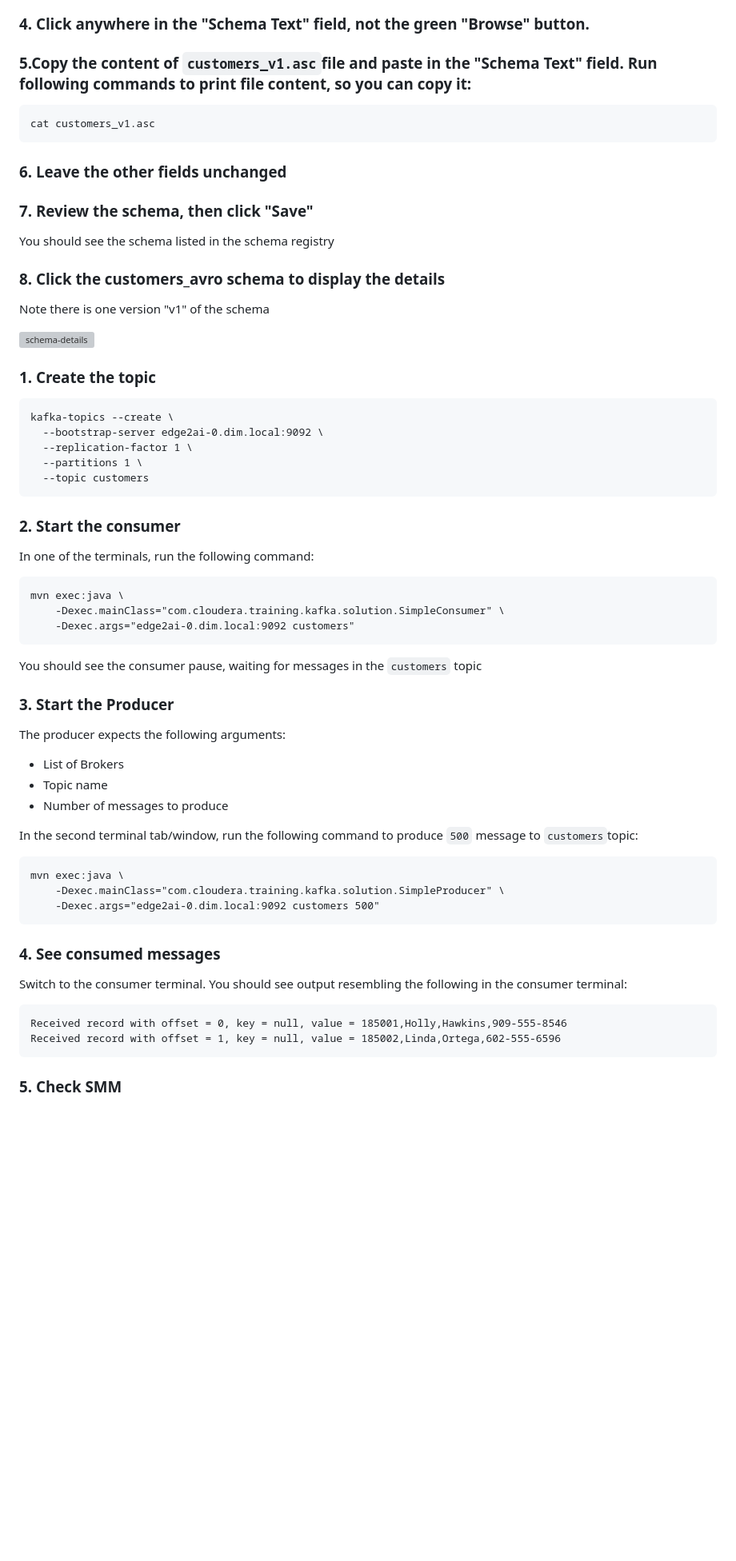
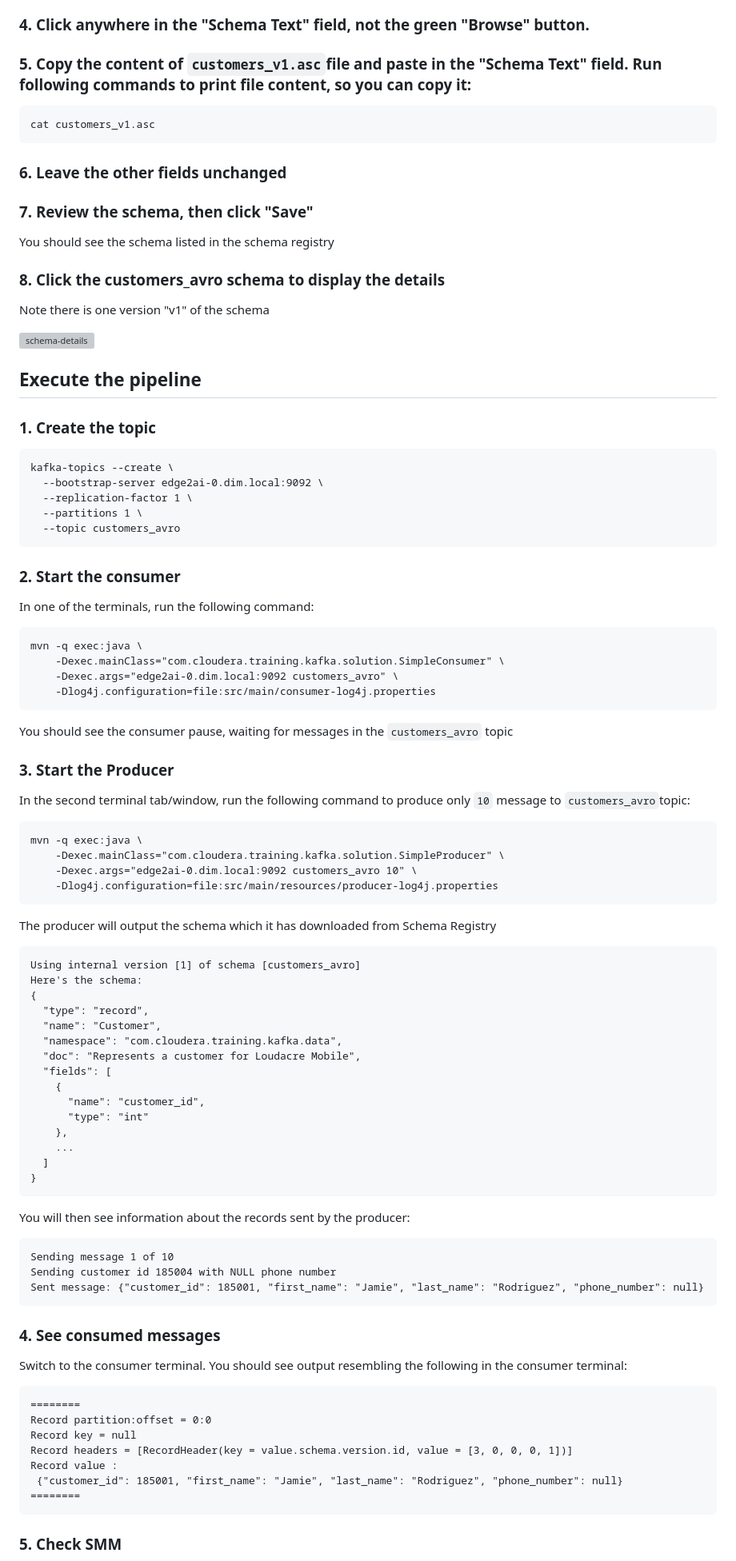
Before and after one commit to campossalex/Kafka, a Markdown page: lab4.md, the part around the change. Shown at 80% size. Rendered like a GitHub page; blank space fills up the shorter version; grey boxes are pictures that could not be loaded.

`````diff
--- a/lab4.md
+++ b/lab4.md
@@ -30,7 +30,8 @@ Add a description for the schema
 
 ### 4. Click anywhere in the "Schema Text" field, not the green "Browse" button.
 
-### 5.Copy the content of `customers_v1.asc`file and paste in the "Schema Text" field. Run following commands to print file content, so you can copy it:
+### 5. Copy the content of `customers_v1.asc`file and paste in the "Schema Text" field. Run following commands to print file content, so you can copy it:
+
 ````
 cat customers_v1.asc
 ````
@@ -47,7 +48,7 @@ Note there is one version "v1" of the schema
 
 ![schema-details](https://user-images.githubusercontent.com/32500181/210565090-1c1d384a-4dc6-436e-8d73-f51713cf81c5.png)
 
-
+## Execute the pipeline
 
 ### 1. Create the topic
 
@@ -56,7 +57,7 @@ kafka-topics --create \
   --bootstrap-server edge2ai-0.dim.local:9092 \
   --replication-factor 1 \
   --partitions 1 \
-  --topic customers
+  --topic customers_avro
   ```
 
 ### 2. Start the consumer
@@ -64,26 +65,50 @@ kafka-topics --create \
 In one of the terminals, run the following command:
 
 ```
-mvn exec:java \
+mvn -q exec:java \
     -Dexec.mainClass="com.cloudera.training.kafka.solution.SimpleConsumer" \
-    -Dexec.args="edge2ai-0.dim.local:9092 customers"
+    -Dexec.args="edge2ai-0.dim.local:9092 customers_avro" \
+    -Dlog4j.configuration=file:src/main/consumer-log4j.properties
 ```
 
-You should see the consumer pause, waiting for messages in the `customers` topic
+You should see the consumer pause, waiting for messages in the `customers_avro` topic
 
 ### 3. Start the Producer
 
-The producer expects the following arguments:
-- List of Brokers
-- Topic name
-- Number of messages to produce
-
-In the second terminal tab/window, run the following command to produce `500` message to `customers`topic:
+In the second terminal tab/window, run the following command to produce only `10` message to `customers_avro`topic:
 
 ```
-mvn exec:java \
+mvn -q exec:java \
     -Dexec.mainClass="com.cloudera.training.kafka.solution.SimpleProducer" \
-    -Dexec.args="edge2ai-0.dim.local:9092 customers 500"
+    -Dexec.args="edge2ai-0.dim.local:9092 customers_avro 10" \
+    -Dlog4j.configuration=file:src/main/resources/producer-log4j.properties
+```
+
+The producer will output the schema which it has downloaded from Schema Registry
+
+```
+Using internal version [1] of schema [customers_avro]
+Here's the schema:
+{
+  "type": "record",
+  "name": "Customer",
+  "namespace": "com.cloudera.training.kafka.data",
+  "doc": "Represents a customer for Loudacre Mobile",
+  "fields": [
+    {
+      "name": "customer_id",
+      "type": "int"
+    },
+    ...
+  ]
+}
+```
+
+You will then see information about the records sent by the producer:
+```
+Sending message 1 of 10
+Sending customer id 185004 with NULL phone number
+Sent message: {"customer_id": 185001, "first_name": "Jamie", "last_name": "Rodriguez", "phone_number": null}
 ```
 
 ### 4. See consumed messages
@@ -91,8 +116,13 @@ mvn exec:java \
 Switch to the consumer terminal. You should see output resembling the following in the consumer terminal:
 
 ```
-Received record with offset = 0, key = null, value = 185001,Holly,Hawkins,909-555-8546
-Received record with offset = 1, key = null, value = 185002,Linda,Ortega,602-555-6596
+========
+Record partition:offset = 0:0
+Record key = null
+Record headers = [RecordHeader(key = value.schema.version.id, value = [3, 0, 0, 0, 1])]
+Record value :
+ {"customer_id": 185001, "first_name": "Jamie", "last_name": "Rodriguez", "phone_number": null}
+========
 ```
 
 ### 5. Check SMM
`````
